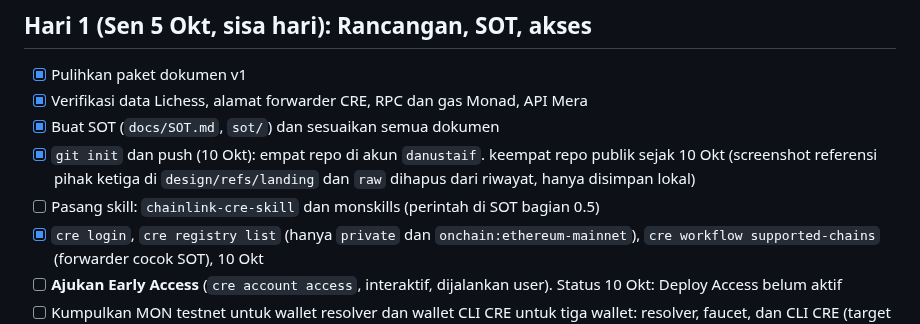
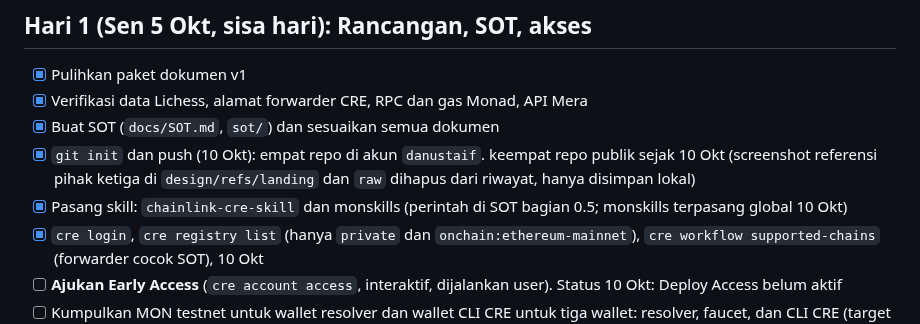
Before and after one commit to danustaif/movemarket-source, a Markdown page: docs/ROADMAP.md, the part around the change. GitHub-like rendering.

Commit message:
docs: monskills terpasang (ROADMAP)
Co-Authored-By: Claude Opus 5.5 (1M context) <noreply@anthropic.com>

```diff
--- a/docs/ROADMAP.md
+++ b/docs/ROADMAP.md
@@ -19,7 +19,7 @@ Prinsip:
 - [x] Verifikasi data Lichess, alamat forwarder CRE, RPC dan gas Monad, API Mera
 - [x] Buat SOT (`docs/SOT.md`, `sot/`) dan sesuaikan semua dokumen
 - [x] `git init` dan push (10 Okt): empat repo di akun `danustaif`. keempat repo publik sejak 10 Okt (screenshot referensi pihak ketiga di `design/refs/landing` dan `raw` dihapus dari riwayat, hanya disimpan lokal)
-- [ ] Pasang skill: `chainlink-cre-skill` dan monskills (perintah di SOT bagian 0.5)
+- [x] Pasang skill: `chainlink-cre-skill` dan monskills (perintah di SOT bagian 0.5; monskills terpasang global 10 Okt)
 - [x] `cre login`, `cre registry list` (hanya `private` dan `onchain:ethereum-mainnet`), `cre workflow supported-chains` (forwarder cocok SOT), 10 Okt
 - [ ] **Ajukan Early Access** (`cre account access`, interaktif, dijalankan user). Status 10 Okt: Deploy Access belum aktif
 - [ ] Kumpulkan MON testnet untuk wallet resolver dan wallet CLI CRE untuk tiga wallet: resolver, faucet, dan CLI CRE (target minimal 100 MON sebelum 14 Oktober, idealnya 160; perhitungan di `docs/SOT.md` bagian 13). Pakai faucet agen Monad `agents.devnads.com/v1/faucet` dan tanyakan ke tim Monad di Discord
```
